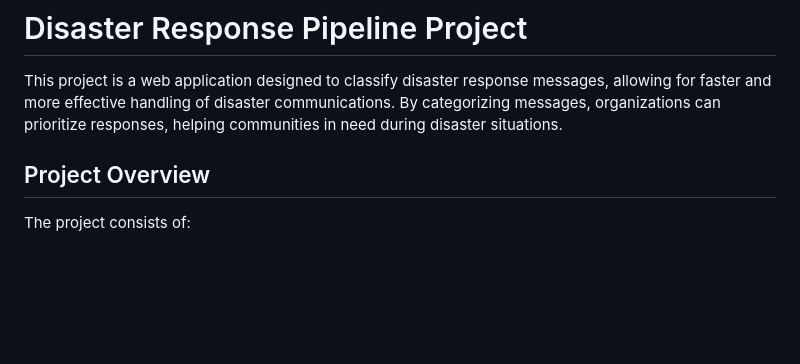
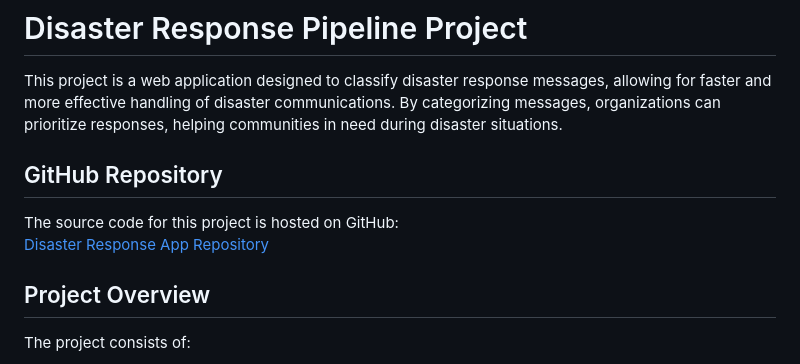
Before and after one commit to Makarand7/disaster-response-app, a Markdown page: README.md, the part around the change. Rendered like a GitHub page; blank space fills up the shorter version.

Commit message:
Added GitHub repository link to README.md

```diff
--- a/README.md
+++ b/README.md
@@ -1,6 +1,13 @@
 # Disaster Response Pipeline Project
 
 This project is a web application designed to classify disaster response messages, allowing for faster and more effective handling of disaster communications. By categorizing messages, organizations can prioritize responses, helping communities in need during disaster situations.
+
+
+## GitHub Repository
+
+The source code for this project is hosted on GitHub:
+[Disaster Response App Repository](https://github.com/Makarand7/disaster-response-app)
+
 
 ## Project Overview
 
```
